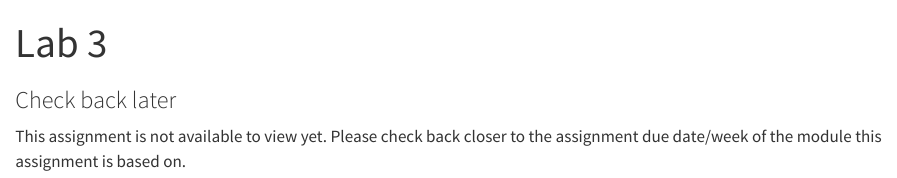
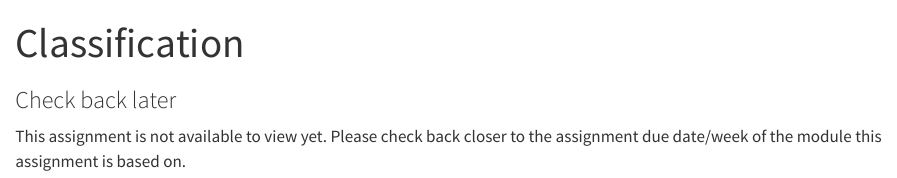
Before and after one commit to georgehagstrom/DATA622Spring2026, a Quarto document (website/assignments/labs/lab3.qmd): the page in a window 1100 px wide, from its top. Rendered offline with R 4.5, knitr and Pandoc in place of Quarto, with nearby package versions.

Commit message:
Updating Lab3

```diff
--- a/website/assignments/labs/lab3.qmd
+++ b/website/assignments/labs/lab3.qmd
@@ -1,10 +1,11 @@
 
 ---
-title: "Lab 3"
+title: "Classification"
 format: html
 editor: source
 ---
 
+
 ### Check back later
 
 This assignment is not available to view yet. Please check back closer to the assignment due date/week of the module this assignment is based on.
```
